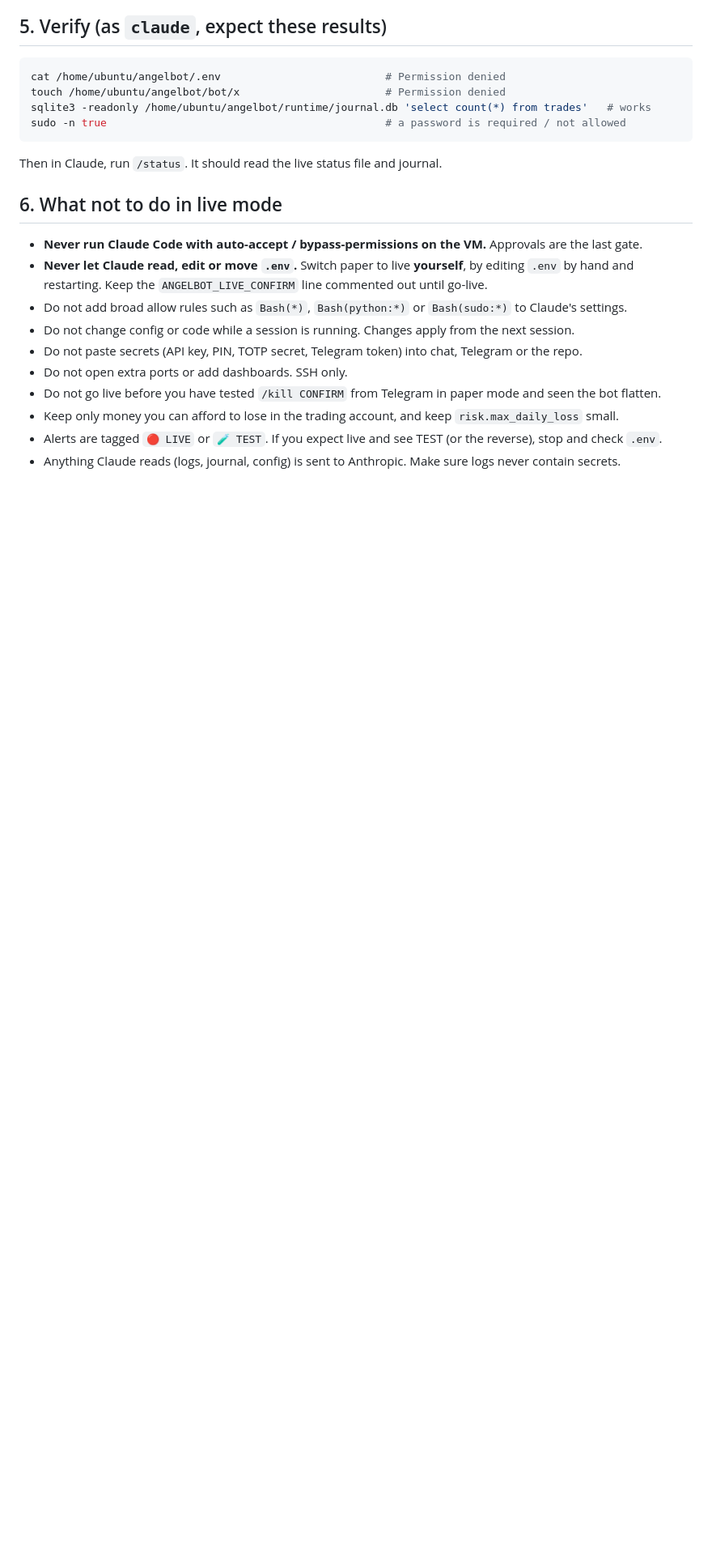
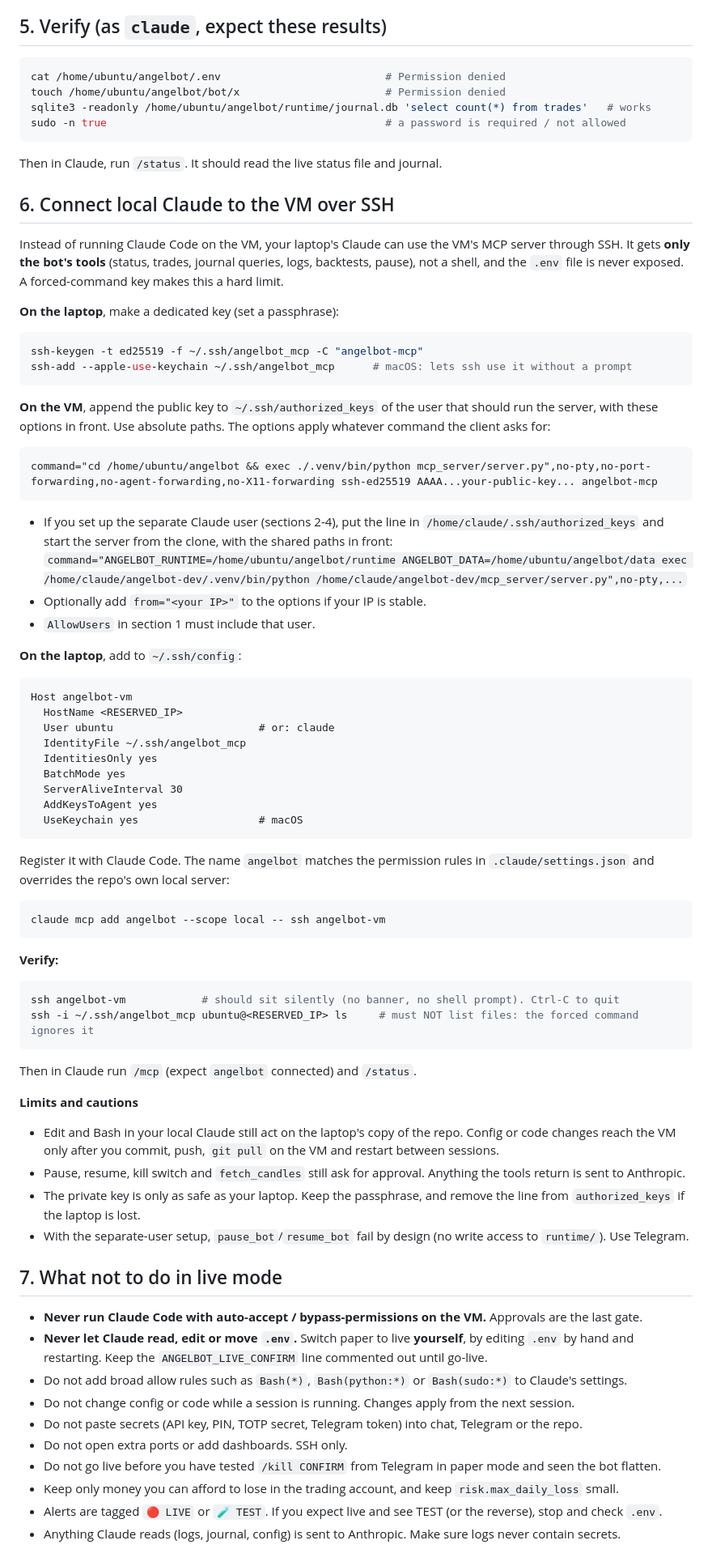
Before and after one commit to vikas2128/angelbot, a Markdown page: docs/HARDENING.md, the part around the change. Shown at 81% size. GitHub-like rendering; blank space fills up the shorter version.

Commit message:
Docs: connect local Claude to the VM over SSH (forced-command key)
Co-Authored-By: Claude Sonnet 5.5 <noreply@anthropic.com>

````diff
--- a/docs/HARDENING.md
+++ b/docs/HARDENING.md
@@ -83,7 +83,72 @@ sudo -n true                                            # a password is required
 
 Then in Claude, run `/status`. It should read the live status file and journal.
 
-## 6. What not to do in live mode
+## 6. Connect local Claude to the VM over SSH
+
+Instead of running Claude Code on the VM, your laptop's Claude can use the VM's MCP server through SSH.
+It gets **only the bot's tools** (status, trades, journal queries, logs, backtests, pause), not a shell,
+and the `.env` file is never exposed. A forced-command key makes this a hard limit.
+
+**On the laptop**, make a dedicated key (set a passphrase):
+
+```bash
+ssh-keygen -t ed25519 -f ~/.ssh/angelbot_mcp -C "angelbot-mcp"
+ssh-add --apple-use-keychain ~/.ssh/angelbot_mcp      # macOS: lets ssh use it without a prompt
+```
+
+**On the VM**, append the public key to `~/.ssh/authorized_keys` of the user that should run the server,
+with these options in front. Use absolute paths. The options apply whatever command the client asks for:
+
+```
+command="cd /home/ubuntu/angelbot && exec ./.venv/bin/python mcp_server/server.py",no-pty,no-port-forwarding,no-agent-forwarding,no-X11-forwarding ssh-ed25519 AAAA...your-public-key... angelbot-mcp
+```
+
+- If you set up the separate Claude user (sections 2-4), put the line in `/home/claude/.ssh/authorized_keys`
+  and start the server from the clone, with the shared paths in front:
+  `command="ANGELBOT_RUNTIME=/home/ubuntu/angelbot/runtime ANGELBOT_DATA=/home/ubuntu/angelbot/data exec /home/claude/angelbot-dev/.venv/bin/python /home/claude/angelbot-dev/mcp_server/server.py",no-pty,...`
+- Optionally add `from="<your IP>"` to the options if your IP is stable.
+- `AllowUsers` in section 1 must include that user.
+
+**On the laptop**, add to `~/.ssh/config`:
+
+```
+Host angelbot-vm
+  HostName <RESERVED_IP>
+  User ubuntu                       # or: claude
+  IdentityFile ~/.ssh/angelbot_mcp
+  IdentitiesOnly yes
+  BatchMode yes
+  ServerAliveInterval 30
+  AddKeysToAgent yes
+  UseKeychain yes                   # macOS
+```
+
+Register it with Claude Code. The name `angelbot` matches the permission rules in `.claude/settings.json`
+and overrides the repo's own local server:
+
+```bash
+claude mcp add angelbot --scope local -- ssh angelbot-vm
+```
+
+**Verify:**
+
+```bash
+ssh angelbot-vm            # should sit silently (no banner, no shell prompt). Ctrl-C to quit
+ssh -i ~/.ssh/angelbot_mcp ubuntu@<RESERVED_IP> ls     # must NOT list files: the forced command ignores it
+```
+
+Then in Claude run `/mcp` (expect `angelbot` connected) and `/status`.
+
+**Limits and cautions**
+
+- Edit and Bash in your local Claude still act on the laptop's copy of the repo. Config or code changes reach the VM
+  only after you commit, push, `git pull` on the VM and restart between sessions.
+- Pause, resume, kill switch and `fetch_candles` still ask for approval. Anything the tools return is sent to Anthropic.
+- The private key is only as safe as your laptop. Keep the passphrase, and remove the line from `authorized_keys`
+  if the laptop is lost.
+- With the separate-user setup, `pause_bot`/`resume_bot` fail by design (no write access to `runtime/`). Use Telegram.
+
+## 7. What not to do in live mode
 
 - **Never run Claude Code with auto-accept / bypass-permissions on the VM.** Approvals are the last gate.
 - **Never let Claude read, edit or move `.env`.** Switch paper to live **yourself**, by editing `.env` by hand and restarting. Keep the `ANGELBOT_LIVE_CONFIRM` line commented out until go-live.
````
